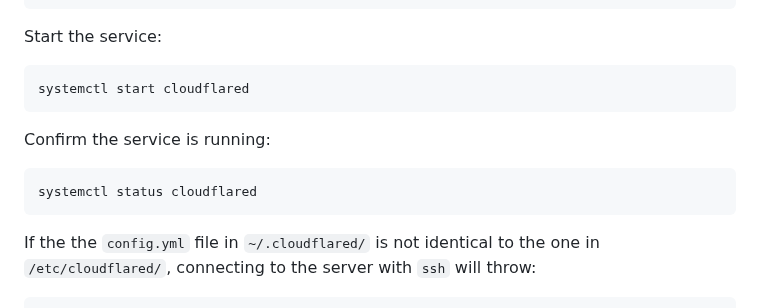
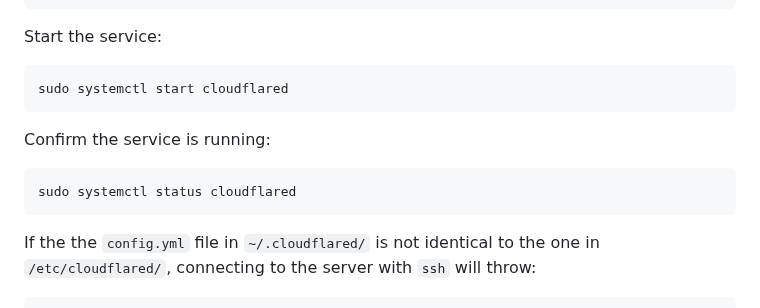
Before and after one commit to davisssamuel/self-hosted-website, a Markdown page: README.md, the part around the change. Drawn GitHub-style.

````diff
--- a/README.md
+++ b/README.md
@@ -145,13 +145,13 @@ cloudflared service install
 Start the service:
 
 ```
-systemctl start cloudflared
+sudo systemctl start cloudflared
 ```
 
 Confirm the service is running:
 
 ```
-systemctl status cloudflared
+sudo systemctl status cloudflared
 ```
 
 If the the `config.yml` file in `~/.cloudflared/` is not identical to the one in `/etc/cloudflared/`, connecting to the server with `ssh` will throw:
````
